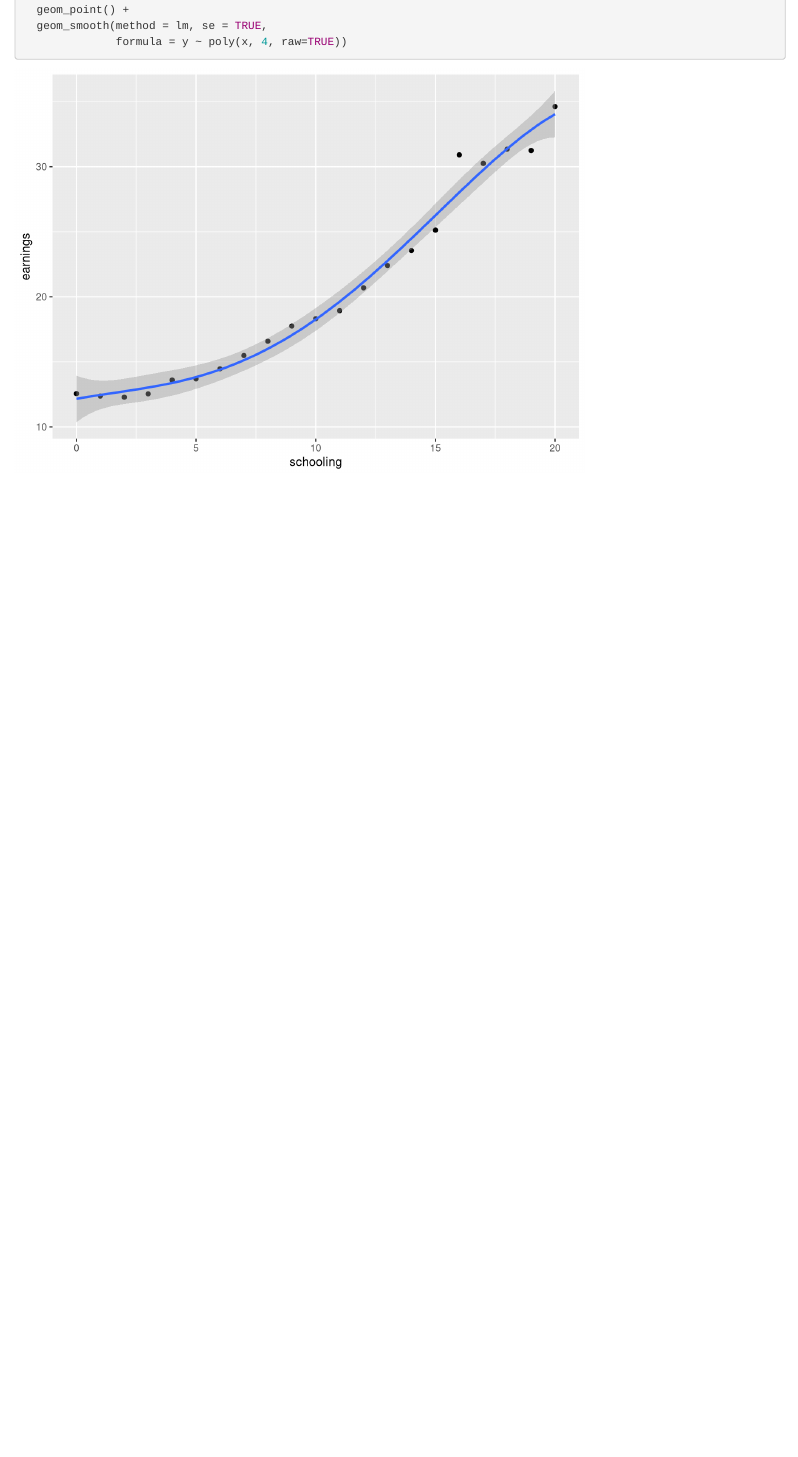
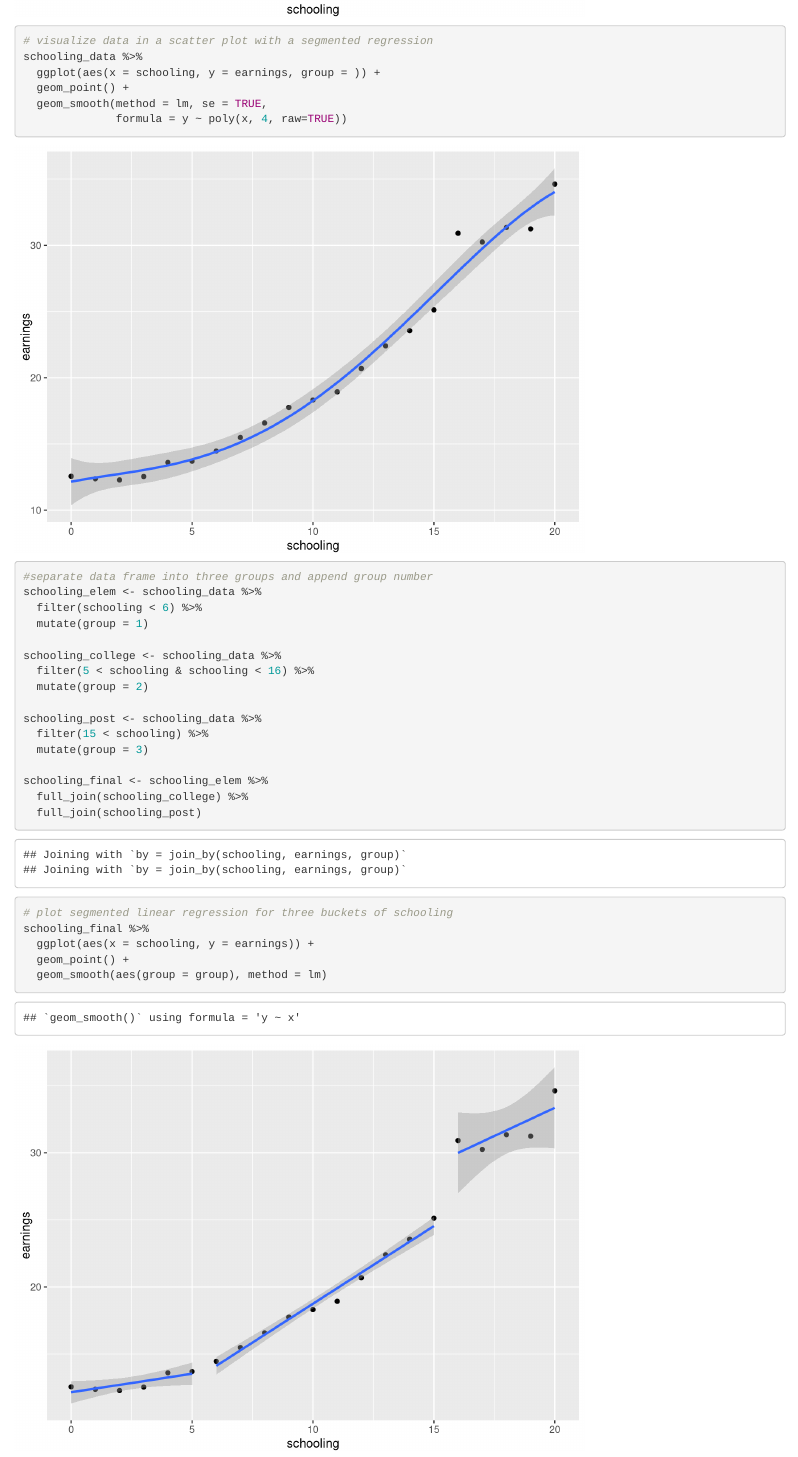
Before and after one commit to zanderarnao/Quantitative-Methods, an R Markdown document (Assignment 2.Rmd): the page in a window 1100 px wide, from 2640 px down before the commit and from 3520 px down after it. Rendered offline with R 4.5, knitr and Pandoc, with nearby package versions; some code elsewhere in the file could not run offline.

Commit message:
plotted segmented linear regressions

````diff
--- a/Assignment 2.Rmd
+++ b/Assignment 2.Rmd
@@ -89,6 +89,35 @@ schooling_data %>%
   geom_smooth(method = lm, se = TRUE,
               formula = y ~ poly(x, 4, raw=TRUE))
 
+# visualize data in a scatter plot with a segmented regression
+schooling_data %>%
+  ggplot(aes(x = schooling, y = earnings, group = )) +
+  geom_point() +
+  geom_smooth(method = lm, se = TRUE,
+              formula = y ~ poly(x, 4, raw=TRUE))
 
 
+#separate data frame into three groups and append group number
+schooling_elem <- schooling_data %>%
+  filter(schooling < 6) %>%
+  mutate(group = 1)
+
+schooling_college <- schooling_data %>%
+  filter(5 < schooling & schooling < 16) %>%
+  mutate(group = 2)
+
+schooling_post <- schooling_data %>%
+  filter(15 < schooling) %>%
+  mutate(group = 3)
+
+schooling_final <- schooling_elem %>%
+  full_join(schooling_college) %>%
+  full_join(schooling_post)
+
+# plot segmented linear regression for three buckets of schooling
+schooling_final %>%
+  ggplot(aes(x = schooling, y = earnings)) +
+  geom_point() +
+  geom_smooth(aes(group = group), method = lm)
+
 ```
````
Also changed, not shown: Assignment 2.Rmd (2 more changed lines).
